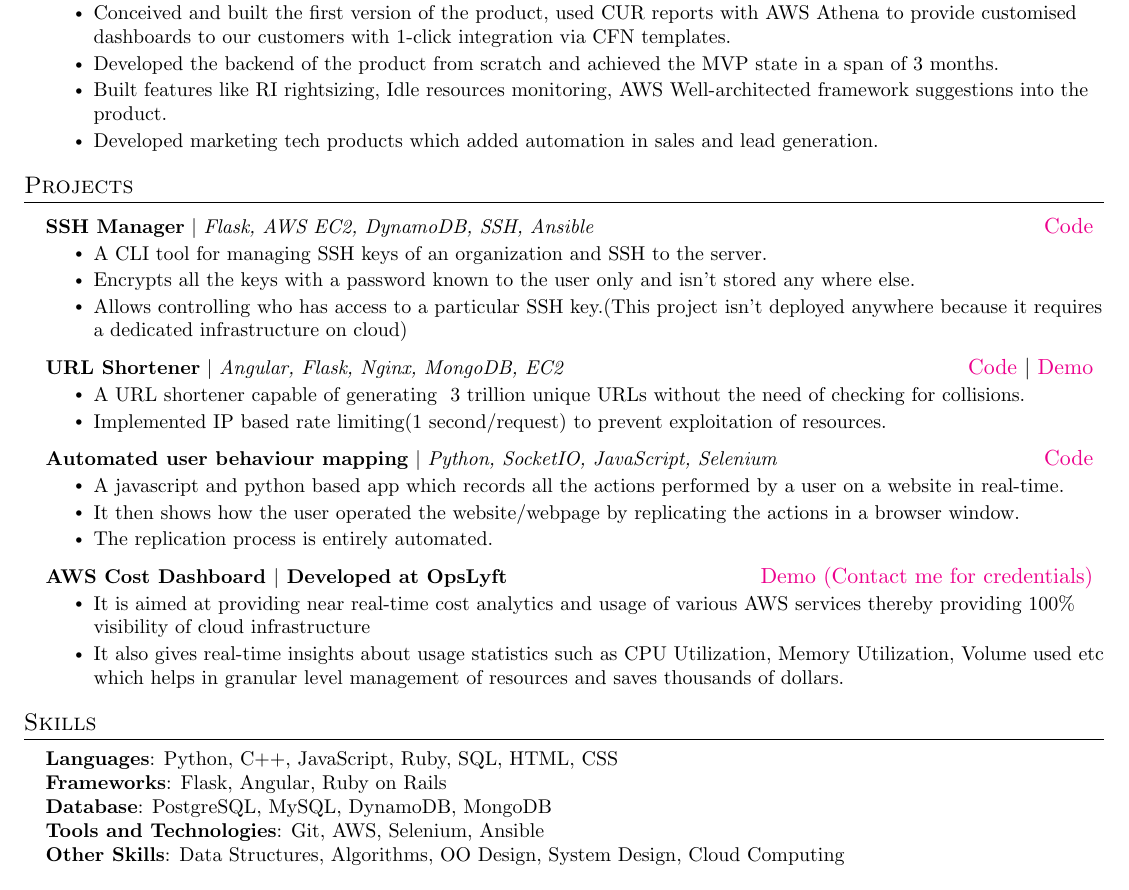
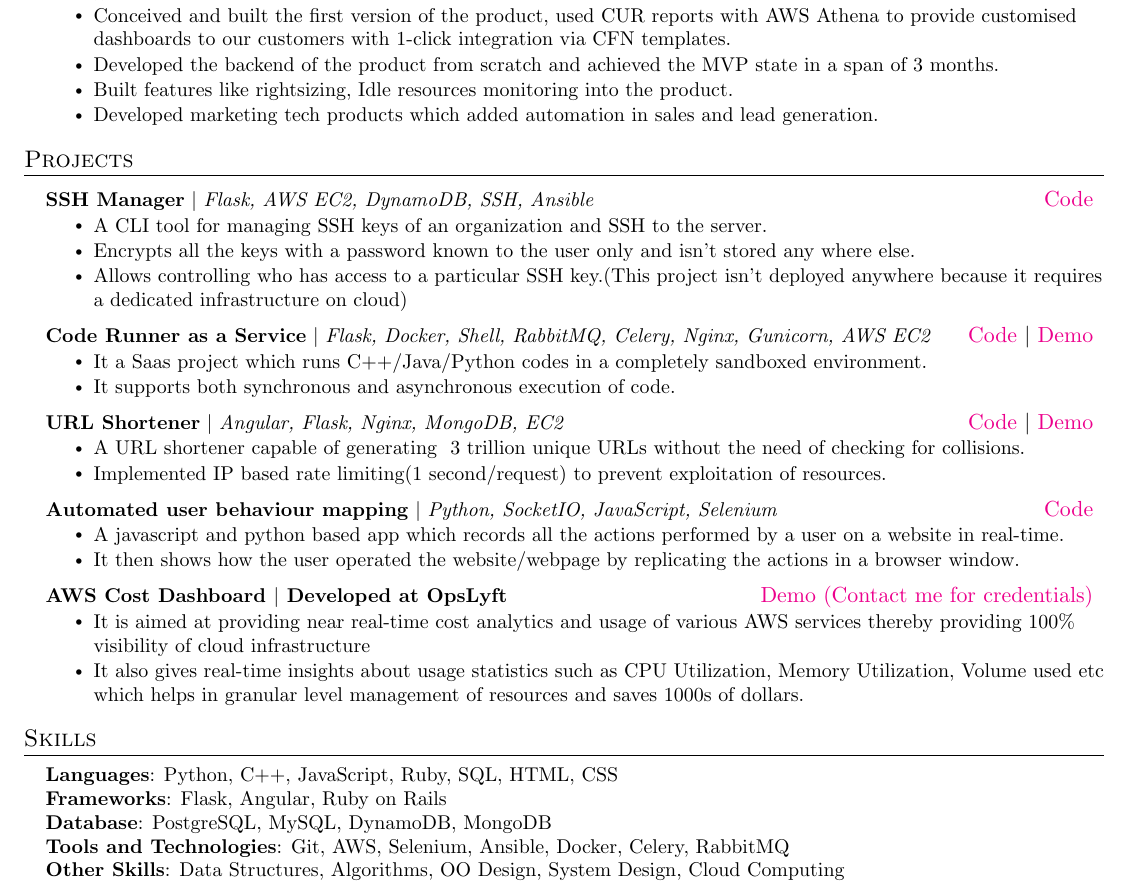
Before and after one commit to kartikbehl99/resume, a LaTeX CV (resume.tex): part of the page, cut so that both start at the same text. Compiled offline with pdfLaTeX.

Commit message:
Skill and project section changes

```diff
--- a/resume.tex
+++ b/resume.tex
@@ -169,7 +169,7 @@
       \resumeItemListStart
         \resumeItem{Conceived and built the first version of the product, used CUR reports with AWS Athena to provide customised dashboards to our customers with 1-click integration via CFN templates.}
         \resumeItem{Developed the backend of the product from scratch and achieved the MVP state in a span of 3 months.}
-        \resumeItem{Built features like RI rightsizing, Idle resources monitoring, AWS Well-architected framework suggestions into the product.}
+        \resumeItem{Built features like rightsizing, Idle resources monitoring into the product.}
         \resumeItem{Developed marketing tech products which added automation in sales and lead generation.}
     \resumeItemListEnd
   \resumeSubHeadingListEnd
@@ -186,6 +186,12 @@
             \resumeItem{Allows controlling who has access to a particular SSH key.(This project isn't deployed anywhere because it requires a dedicated infrastructure on cloud)}
           \resumeItemListEnd
       \resumeProjectHeading
+          {\textbf{Code Runner as a Service} $|$ \emph{Flask, Docker, Shell, RabbitMQ, Celery, Nginx, Gunicorn, AWS EC2}}{\href{https://github.com/thephilomaths/code-runner-as-a-service}{Code} $|$ \href{https://www.postman.com/kartikbehl99/workspace/code-runner-workspace/overview}{Demo}}
+          \resumeItemListStart
+            \resumeItem{It a Saas project which runs C++/Java/Python codes in a completely sandboxed environment.}
+            \resumeItem{It supports both synchronous and asynchronous execution of code.}
+         \resumeItemListEnd
+      \resumeProjectHeading
           {\textbf{URL Shortener} $|$ \emph{Angular, Flask, Nginx, MongoDB, EC2}}{\href{https://github.com/kartikbehl99/URL-shortener-public}{Code} $|$ \href{https://smol.ga}{Demo}}
           \resumeItemListStart
             \resumeItem{A URL shortener capable of generating ~3 trillion unique URLs without the need of checking for collisions.}
@@ -196,13 +202,12 @@
           \resumeItemListStart
             \resumeItem{A javascript and python based app which records all the actions performed by a user on a website in real-time.}
             \resumeItem{It then shows how the user operated the website/webpage by replicating the actions in a browser window.}
-            \resumeItem{The replication process is entirely automated.}
           \resumeItemListEnd
       \resumeProjectHeading
           {\textbf{AWS Cost Dashboard $|$ Developed at OpsLyft}}{\href{https://grafana.opslyft.com}{Demo (Contact me for credentials)}}
           \resumeItemListStart
             \resumeItem{It is aimed at providing near real-time cost analytics and usage of various AWS services thereby providing 100\% visibility of cloud infrastructure}
-            \resumeItem{It also gives real-time insights about usage statistics such as CPU Utilization, Memory Utilization, Volume used etc which helps in granular level management of resources and saves thousands of dollars.}
+            \resumeItem{It also gives real-time insights about usage statistics such as CPU Utilization, Memory Utilization, Volume used etc which helps in granular level management of resources and saves 1000s of dollars.}
          \resumeItemListEnd
     \resumeSubHeadingListEnd
 
@@ -216,7 +221,7 @@
      \textbf{Languages}{: Python, C++, JavaScript, Ruby, SQL, HTML, CSS} \\
      \textbf{Frameworks}{: Flask, Angular, Ruby on Rails} \\
      \textbf{Database}{: PostgreSQL, MySQL, DynamoDB, MongoDB} \\
-     \textbf{Tools and Technologies}{: Git, AWS, Selenium, Ansible} \\
+     \textbf{Tools and Technologies}{: Git, AWS, Selenium, Ansible, Docker, Celery, RabbitMQ} \\
      \textbf{Other Skills}{: Data Structures, Algorithms, OO Design, System Design, Cloud Computing} \\
     }}
  \end{itemize}
```
